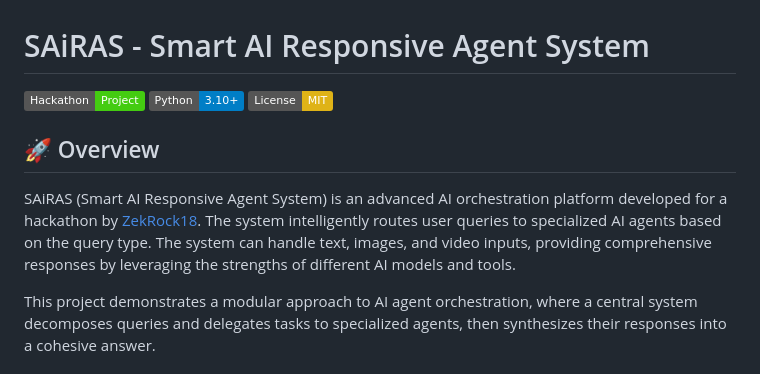
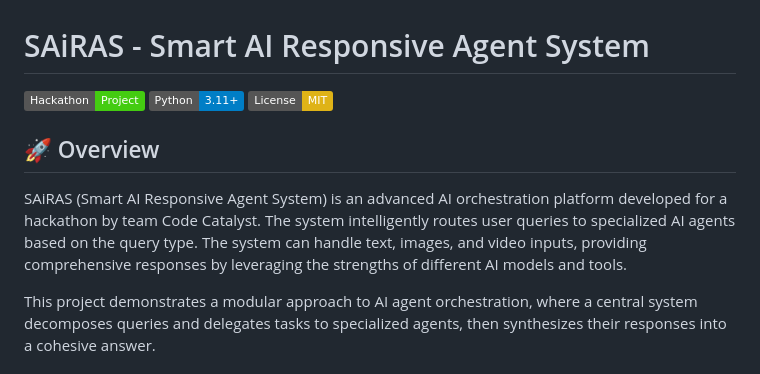
Before and after one commit to ZekRock18/SAIRAS-AI, a Markdown page: README.md, the part around the change. Drawn GitHub-style; badges without logos.

```diff
--- a/README.md
+++ b/README.md
@@ -1,12 +1,12 @@
 # SAiRAS - Smart AI Responsive Agent System
 
 [![Hackathon Project](https://img.shields.io/badge/Hackathon-Project-brightgreen)](https://github.com/ZekRock18/SAiRAS)
-[![Python](https://img.shields.io/badge/Python-3.10+-blue)](https://www.python.org/)
+[![Python](https://img.shields.io/badge/Python-3.11+-blue)](https://www.python.org/)
 [![License](https://img.shields.io/badge/License-MIT-yellow)](LICENSE)
 
 ## 🚀 Overview
 
-SAiRAS (Smart AI Responsive Agent System) is an advanced AI orchestration platform developed for a hackathon by [ZekRock18](https://github.com/ZekRock18). The system intelligently routes user queries to specialized AI agents based on the query type. The system can handle text, images, and video inputs, providing comprehensive responses by leveraging the strengths of different AI models and tools.
+SAiRAS (Smart AI Responsive Agent System) is an advanced AI orchestration platform developed for a hackathon by team Code Catalyst. The system intelligently routes user queries to specialized AI agents based on the query type. The system can handle text, images, and video inputs, providing comprehensive responses by leveraging the strengths of different AI models and tools.
 
 This project demonstrates a modular approach to AI agent orchestration, where a central system decomposes queries and delegates tasks to specialized agents, then synthesizes their responses into a cohesive answer.
 
```
